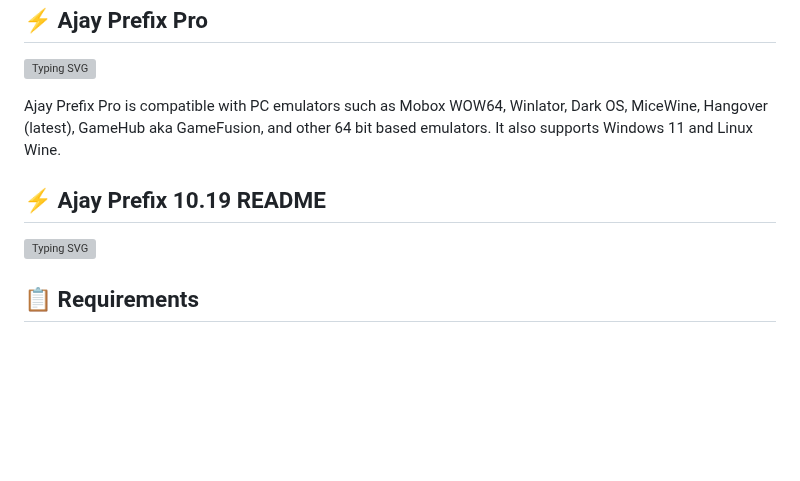
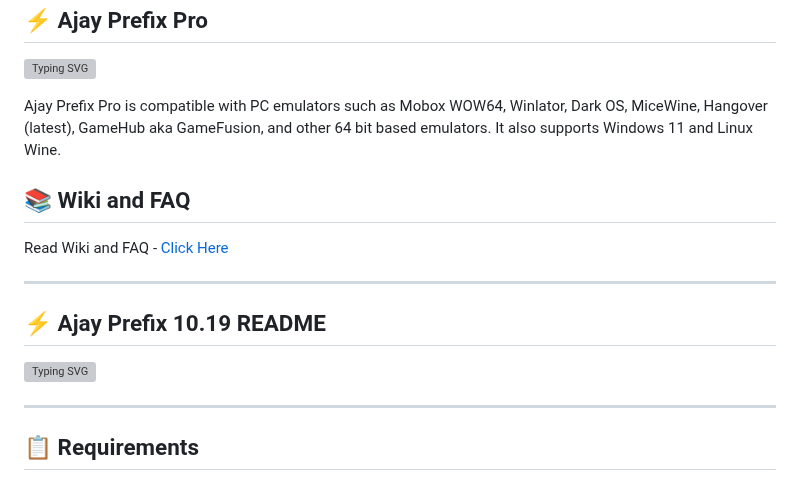
Before and after one commit to ajay9634/Ajay-prefix, a Markdown page: README.md, the part around the change. Rendered like a GitHub page; blank space fills up the shorter version; grey boxes are pictures that could not be loaded.

```diff
--- a/README.md
+++ b/README.md
@@ -8,9 +8,17 @@ l![logo](https://github.com/ajay9634/Ajay-prefix/blob/main/.github/logo.png)
 
 Ajay Prefix Pro is compatible with PC emulators such as Mobox WOW64, Winlator, Dark OS, MiceWine, Hangover (latest), GameHub aka GameFusion, and other 64 bit based emulators. It also supports Windows 11 and Linux Wine.
 
+## 📚 Wiki and FAQ
+
+Read Wiki and FAQ - [Click Here](https://github.com/ajay9634/Ajay-prefix/wiki/%E2%9D%93FAQ-about-Ajay-Prefix)
+
+---
+
 ## ⚡ Ajay Prefix 10.19 README
 
 [![Typing SVG](https://readme-typing-svg.herokuapp.com?size=45&duration=5000&pause=3000&color=36BCF7&center=true&vCenter=true&width=1000&lines=📥+Ajay+Prefix+Pro+Readme)](https://github.com/ajay9634/Ajay-prefix/blob/main/README_OLD.md)
+
+---
 
 ## 📋 Requirements
 
```
